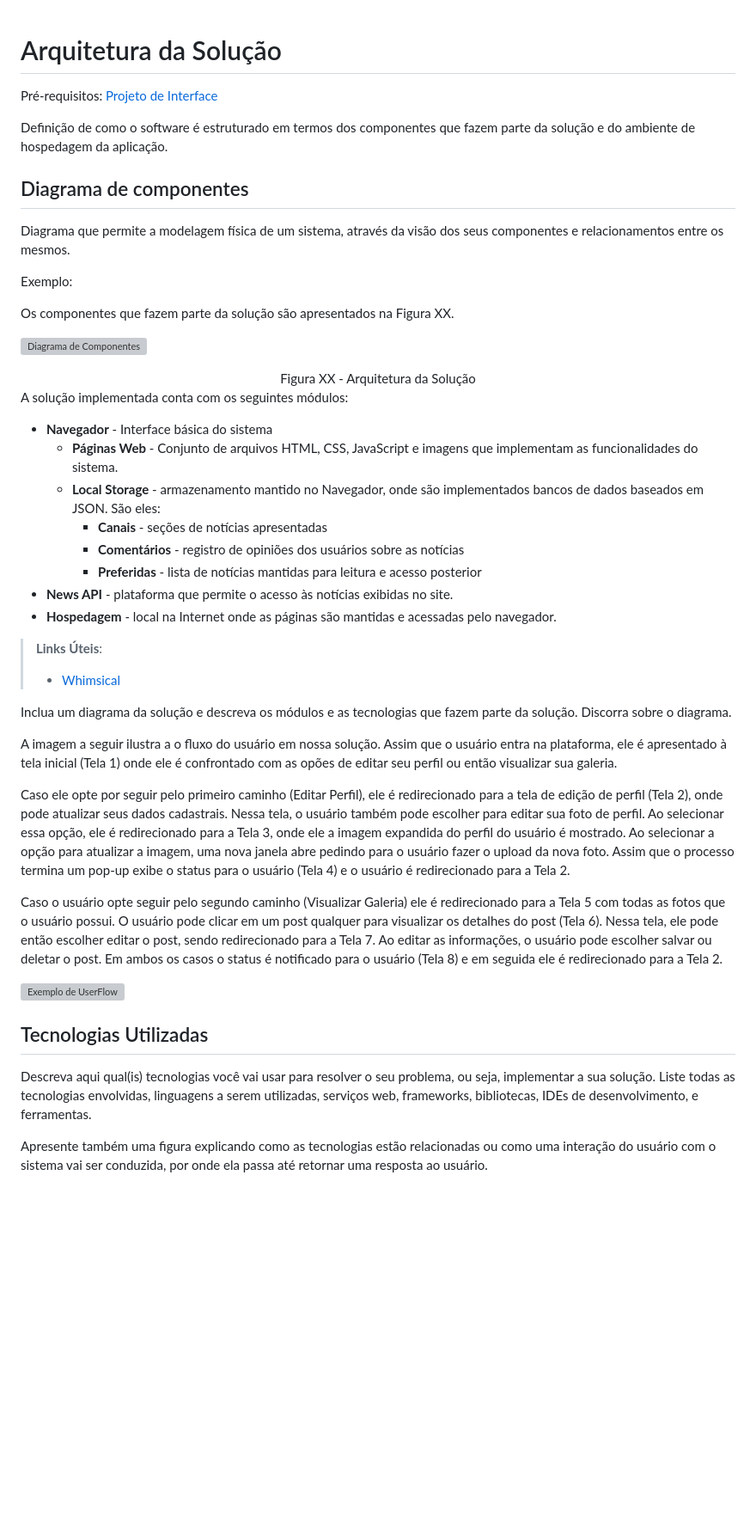
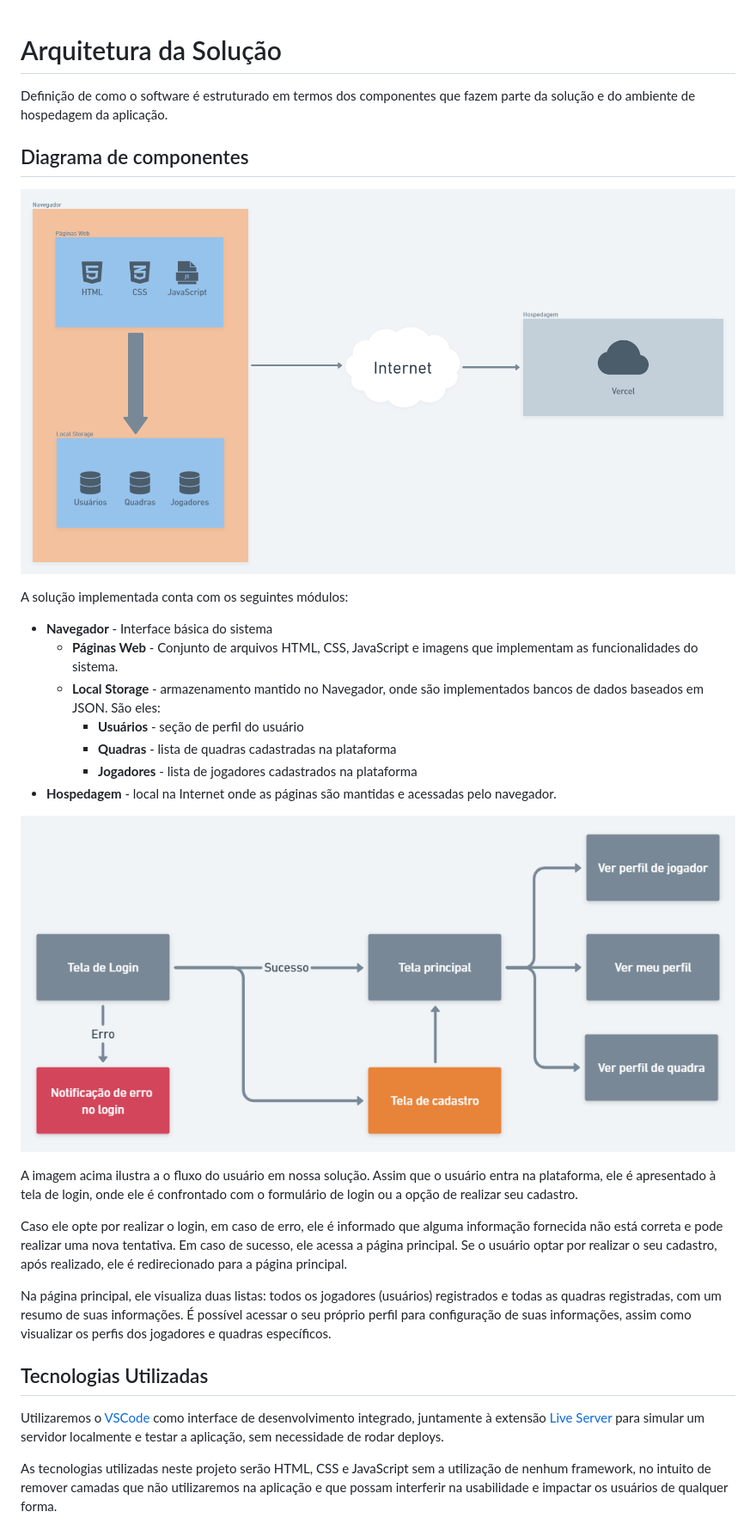
Before and after one commit to ICEI-PUC-Minas-PMV-ADS/pmv-ads-2022-1-e1-proj-web-t6-grupo_2_futnetwork, a Markdown page: docs/05-Arquitetura da Solução.md, the part around the change printed below. Shown: that part at 86% size. GitHub-like rendering; pictures changed too: docs/img/arquitetura/diagrama_de_componentes.png (added), docs/img/arquitetura/fluxo_do_usuario.png (added); blank space fills up the shorter version; grey boxes are pictures that could not be loaded.

Commit message:
docs: atualiza a arquitetura da solução

```diff
--- a/docs/05-Arquitetura da Solução.md
+++ b/docs/05-Arquitetura da Solução.md
@@ -1,66 +1,32 @@
 # Arquitetura da Solução
-
-<span style="color:red">Pré-requisitos: <a href="3-Projeto de Interface.md"> Projeto de Interface</a></span>
 
 Definição de como o software é estruturado em termos dos componentes que fazem parte da solução e do ambiente de hospedagem da aplicação.
 
 ## Diagrama de componentes
 
-Diagrama que permite a modelagem física de um sistema, através da visão dos seus componentes e relacionamentos entre os mesmos.
-
-Exemplo:
-
-Os componentes que fazem parte da solução são apresentados na Figura XX.
-
-![Diagrama de Componentes](img/componentes.png)
-<center>Figura XX - Arquitetura da Solução</center>
+![](img/arquitetura/diagrama_de_componentes.png)
 
 A solução implementada conta com os seguintes módulos:
+
 - **Navegador** - Interface básica do sistema
   - **Páginas Web** - Conjunto de arquivos HTML, CSS, JavaScript e imagens que implementam as funcionalidades do sistema.
-   - **Local Storage** - armazenamento mantido no Navegador, onde são implementados bancos de dados baseados em JSON. São eles:
-     - **Canais** - seções de notícias apresentadas
-     - **Comentários** - registro de opiniões dos usuários sobre as notícias
-     - **Preferidas** - lista de notícias mantidas para leitura e acesso posterior
- - **News API** - plataforma que permite o acesso às notícias exibidas no site.
- - **Hospedagem** - local na Internet onde as páginas são mantidas e acessadas pelo navegador.
+  - **Local Storage** - armazenamento mantido no Navegador, onde são implementados bancos de dados baseados em JSON. São eles:
+    - **Usuários** - seção de perfil do usuário
+    - **Quadras** - lista de quadras cadastradas na plataforma
+    - **Jogadores** - lista de jogadores cadastrados na plataforma
+- **Hospedagem** - local na Internet onde as páginas são mantidas e acessadas pelo navegador.
 
-> **Links Úteis**:
->
-> - [Whimsical](https://whimsical.com/)
+![](img/arquitetura/fluxo_do_usuario.png)
 
-Inclua um diagrama da solução e descreva os módulos e as tecnologias que fazem parte da solução. Discorra sobre o diagrama.
+A imagem acima ilustra a o fluxo do usuário em nossa solução. Assim que o usuário entra na plataforma, ele é apresentado à tela de login, onde ele é confrontado com o formulário de login ou a opção de realizar seu cadastro.
 
-A imagem a seguir ilustra a o fluxo do usuário em nossa solução. Assim
-que o usuário entra na plataforma, ele é apresentado à tela inicial
-(Tela 1) onde ele é confrontado com as opões de editar seu perfil ou
-então visualizar sua galeria.
+Caso ele opte por realizar o login, em caso de erro, ele é informado que alguma informação fornecida não está correta e pode realizar uma nova tentativa. Em caso de sucesso, ele acessa a página principal. Se o usuário optar por realizar o seu cadastro, após realizado, ele é redirecionado para a página principal.
 
-Caso ele opte por seguir pelo primeiro caminho (Editar Perfil), ele é
-redirecionado para a tela de edição de perfil (Tela 2), onde pode
-atualizar seus dados cadastrais. Nessa tela, o usuário também pode
-escolher para editar sua foto de perfil. Ao selecionar essa opção, ele é
-redirecionado para a Tela 3, onde ele a imagem expandida do perfil do
-usuário é mostrado. Ao selecionar a opção para atualizar a imagem, uma
-nova janela abre pedindo para o usuário fazer o upload da nova foto.
-Assim que o processo termina um pop-up exibe o status para o usuário
-(Tela 4) e o usuário é redirecionado para a Tela 2.
-
-Caso o usuário opte seguir pelo segundo caminho (Visualizar Galeria) ele
-é redirecionado para a Tela 5 com todas as fotos que o usuário possui. O
-usuário pode clicar em um post qualquer para visualizar os detalhes do
-post (Tela 6). Nessa tela, ele pode então escolher editar o post, sendo
-redirecionado para a Tela 7. Ao editar as informações, o usuário pode
-escolher salvar ou deletar o post. Em ambos os casos o status é
-notificado para o usuário (Tela 8) e em seguida ele é redirecionado
-para a Tela 2.
-
-![Exemplo de UserFlow](img/userflow.jpg)
-
+Na página principal, ele visualiza duas listas: todos os jogadores (usuários) registrados e todas as quadras registradas, com um resumo de suas informações. É possível acessar o seu próprio perfil para configuração de suas informações, assim como visualizar os perfis dos jogadores e quadras específicos.
 
 ## Tecnologias Utilizadas
 
-Descreva aqui qual(is) tecnologias você vai usar para resolver o seu problema, ou seja, implementar a sua solução. Liste todas as tecnologias envolvidas, linguagens a serem utilizadas, serviços web, frameworks, bibliotecas, IDEs de desenvolvimento, e ferramentas.
+Utilizaremos o [VSCode](https://code.visualstudio.com/) como interface de desenvolvimento integrado, juntamente à extensão [Live Server](https://github.com/ritwickdey/vscode-live-server-plus-plus) para simular um servidor localmente e testar a aplicação, sem necessidade de rodar deploys.
 
-Apresente também uma figura explicando como as tecnologias estão relacionadas ou como uma interação do usuário com o sistema vai ser conduzida, por onde ela passa até retornar uma resposta ao usuário.
+As tecnologias utilizadas neste projeto serão HTML, CSS e JavaScript sem a utilização de nenhum framework, no intuito de remover camadas que não utilizaremos na aplicação e que possam interferir na usabilidade e impactar os usuários de qualquer forma.
 
```
Also changed, not shown: other parts of docs/05-Arquitetura da Solução.md (+4 -8 lines), docs/img/arquitetura/interacao_com_usuario.png (added).
